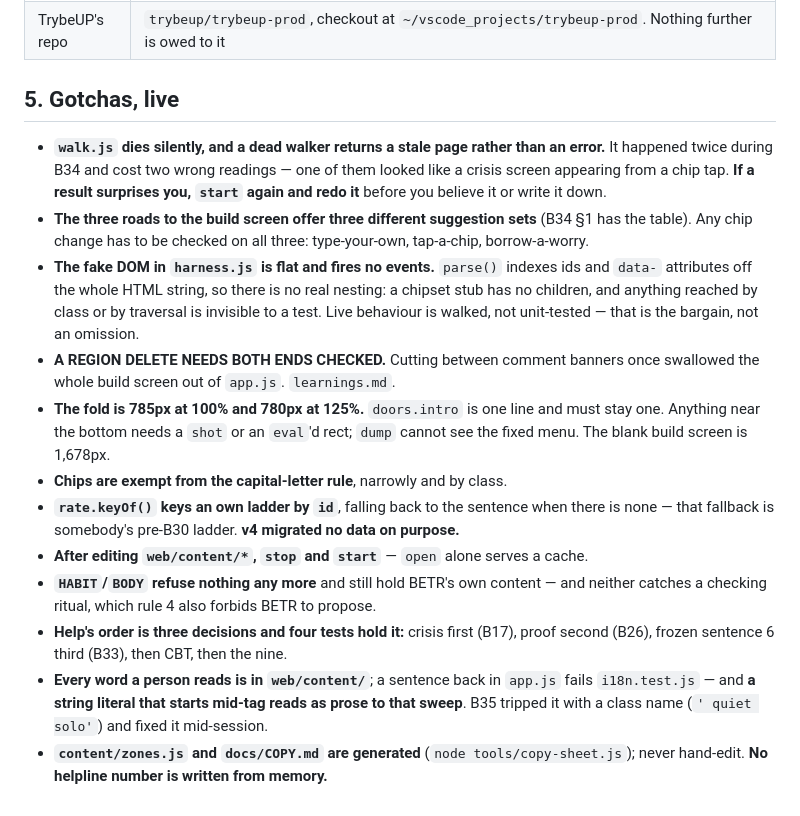
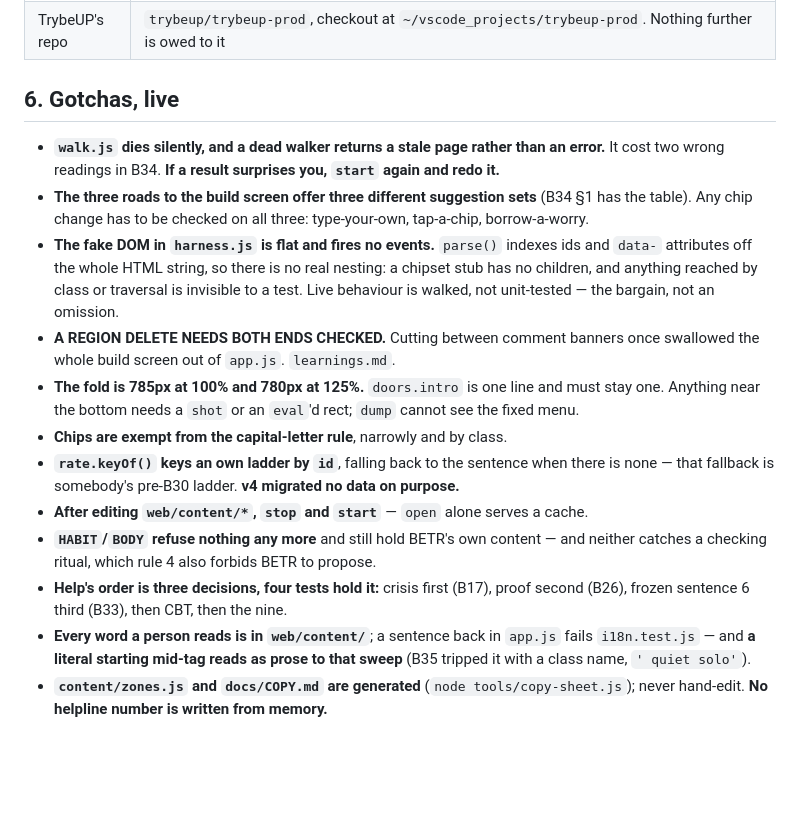
Before and after one commit to richardosborne14/betr, a Markdown page: docs/NEXT-SESSION.md, the part around one of its changes. Drawn GitHub-style; blank space fills up the shorter version.

```diff
--- a/docs/NEXT-SESSION.md
+++ b/docs/NEXT-SESSION.md
@@ -83,34 +90,31 @@ an owner for links and helplines.
 | Live address | **`https://betr.trybeup.com` — live.** Every push to `main` touching `web/**` publishes it. Cert expires 2026-12-02 |
 | TrybeUP's repo | `trybeup/trybeup-prod`, checkout at `~/vscode_projects/trybeup-prod`. Nothing further is owed to it |
 
-## 5. Gotchas, live
+## 6. Gotchas, live
 
 - **`walk.js` dies silently, and a dead walker returns a stale page rather than an error.** It
-  happened twice during B34 and cost two wrong readings — one of them looked like a crisis
-  screen appearing from a chip tap. **If a result surprises you, `start` again and redo it**
-  before you believe it or write it down.
-- **The three roads to the build screen offer three different suggestion sets** (B34 §1 has
-  the table). Any chip change has to be checked on all three: type-your-own, tap-a-chip,
+  cost two wrong readings in B34. **If a result surprises you, `start` again and redo it.**
+- **The three roads to the build screen offer three different suggestion sets** (B34 §1 has the
+  table). Any chip change has to be checked on all three: type-your-own, tap-a-chip,
   borrow-a-worry.
 - **The fake DOM in `harness.js` is flat and fires no events.** `parse()` indexes ids and
   `data-` attributes off the whole HTML string, so there is no real nesting: a chipset stub has
-  no children, and anything reached by class or by traversal is invisible to a test. Live
-  behaviour is walked, not unit-tested — that is the bargain, not an omission.
+  no children, and anything reached by class or traversal is invisible to a test. Live
+  behaviour is walked, not unit-tested — the bargain, not an omission.
 - **A REGION DELETE NEEDS BOTH ENDS CHECKED.** Cutting between comment banners once swallowed
   the whole build screen out of `app.js`. `learnings.md`.
 - **The fold is 785px at 100% and 780px at 125%.** `doors.intro` is one line and must stay one.
-  Anything near the bottom needs a `shot` or an `eval`'d rect; `dump` cannot see the fixed
-  menu. The blank build screen is 1,678px.
+  Anything near the bottom needs a `shot` or an `eval`'d rect; `dump` cannot see the fixed menu.
 - **Chips are exempt from the capital-letter rule**, narrowly and by class.
 - **`rate.keyOf()` keys an own ladder by `id`**, falling back to the sentence when there is
   none — that fallback is somebody's pre-B30 ladder. **v4 migrated no data on purpose.**
 - **After editing `web/content/*`, `stop` and `start`** — `open` alone serves a cache.
 - **`HABIT`/`BODY` refuse nothing any more** and still hold BETR's own content — and neither
   catches a checking ritual, which rule 4 also forbids BETR to propose.
-- **Help's order is three decisions and four tests hold it:** crisis first (B17), proof second
+- **Help's order is three decisions, four tests hold it:** crisis first (B17), proof second
   (B26), frozen sentence 6 third (B33), then CBT, then the nine.
 - **Every word a person reads is in `web/content/`**; a sentence back in `app.js` fails
-  `i18n.test.js` — and **a string literal that starts mid-tag reads as prose to that sweep**.
-  B35 tripped it with a class name (`' quiet solo'`) and fixed it mid-session.
+  `i18n.test.js` — and **a literal starting mid-tag reads as prose to that sweep** (B35 tripped
+  it with a class name, `' quiet solo'`).
 - **`content/zones.js` and `docs/COPY.md` are generated** (`node tools/copy-sheet.js`); never
   hand-edit. **No helpline number is written from memory.**
```
Also changed, not shown: other parts of docs/NEXT-SESSION.md (+57 -50 lines).
